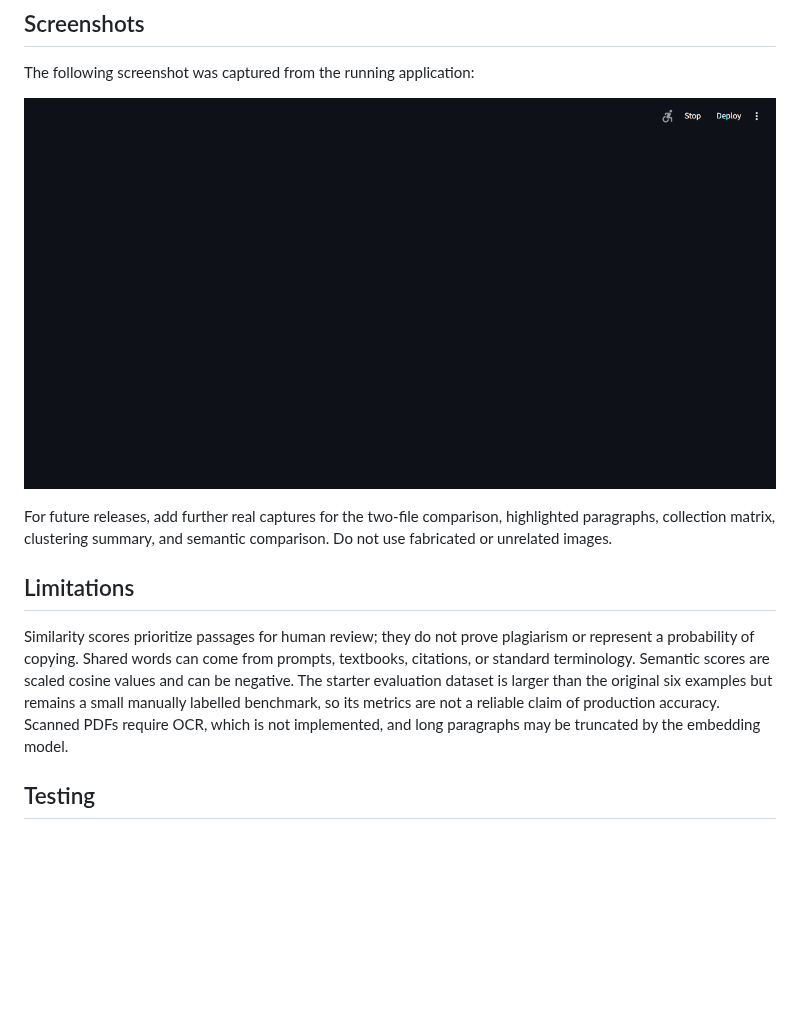
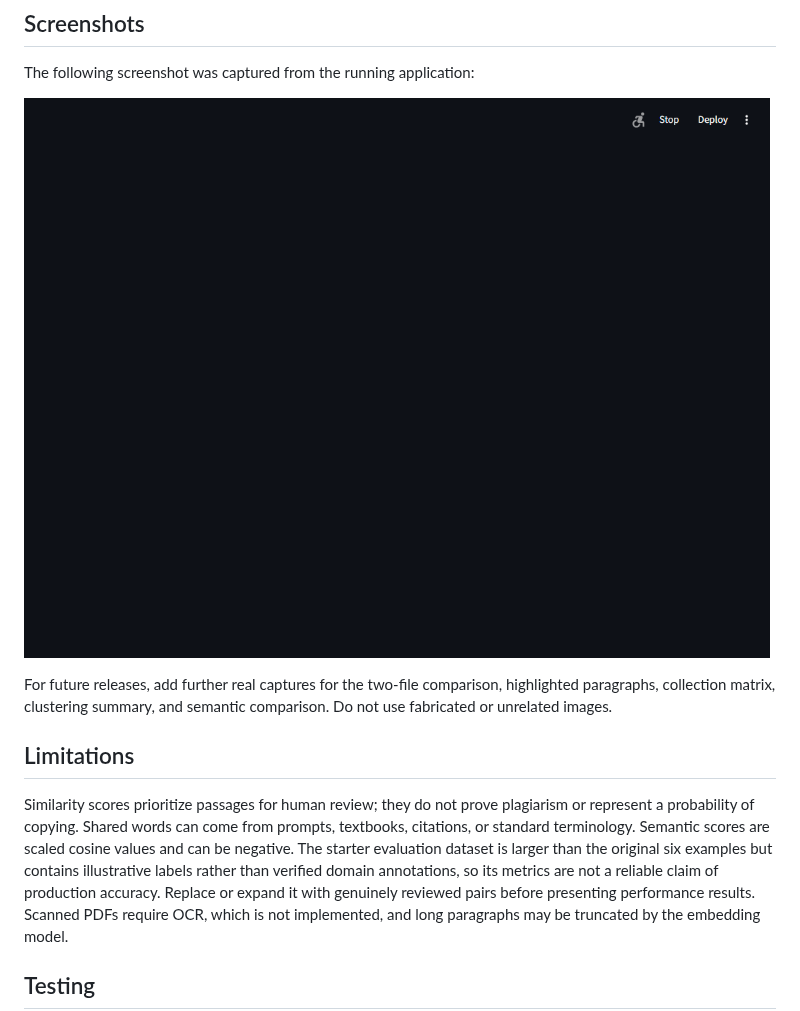
Before and after one commit to JainishSurajkar/assignment-similarity-checker, a Markdown page: readme.md, the part around the change. Drawn GitHub-style; pictures changed too: docs/app-home.png; blank space fills up the shorter version.

```diff
--- a/readme.md
+++ b/readme.md
@@ -214,8 +214,10 @@ Similarity scores prioritize passages for human review; they do not prove
 plagiarism or represent a probability of copying. Shared words can come from
 prompts, textbooks, citations, or standard terminology. Semantic scores are
 scaled cosine values and can be negative. The starter evaluation dataset is
-larger than the original six examples but remains a small manually labelled
-benchmark, so its metrics are not a reliable claim of production accuracy.
+larger than the original six examples but contains illustrative labels rather
+than verified domain annotations, so its metrics are not a reliable claim of
+production accuracy. Replace or expand it with genuinely reviewed pairs before
+presenting performance results.
 Scanned PDFs require OCR, which is not implemented, and long paragraphs may
 be truncated by the embedding model.
 
```
Also changed, not shown: docs/annotation_guidelines.md (+5 -0 lines), 6 other files.
